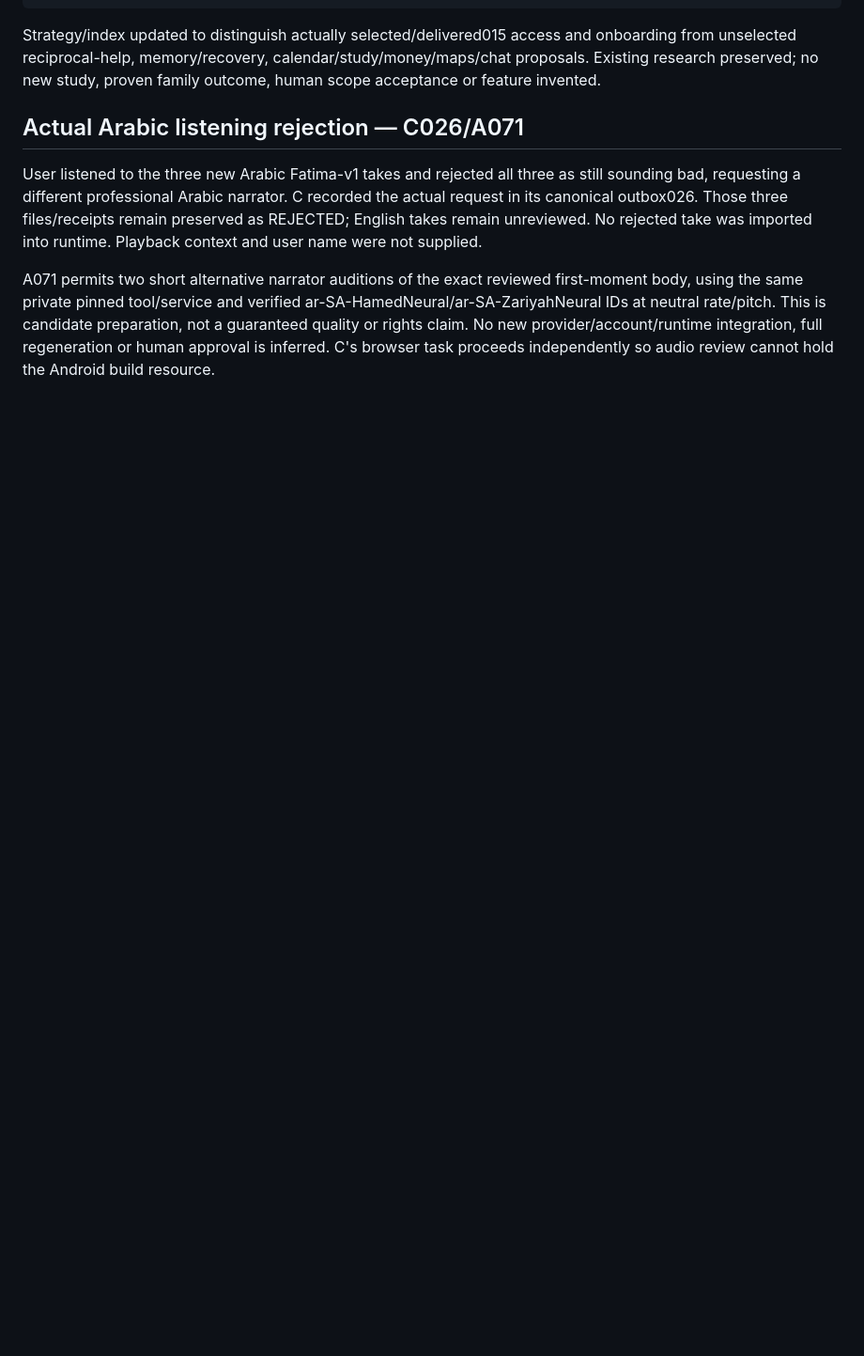
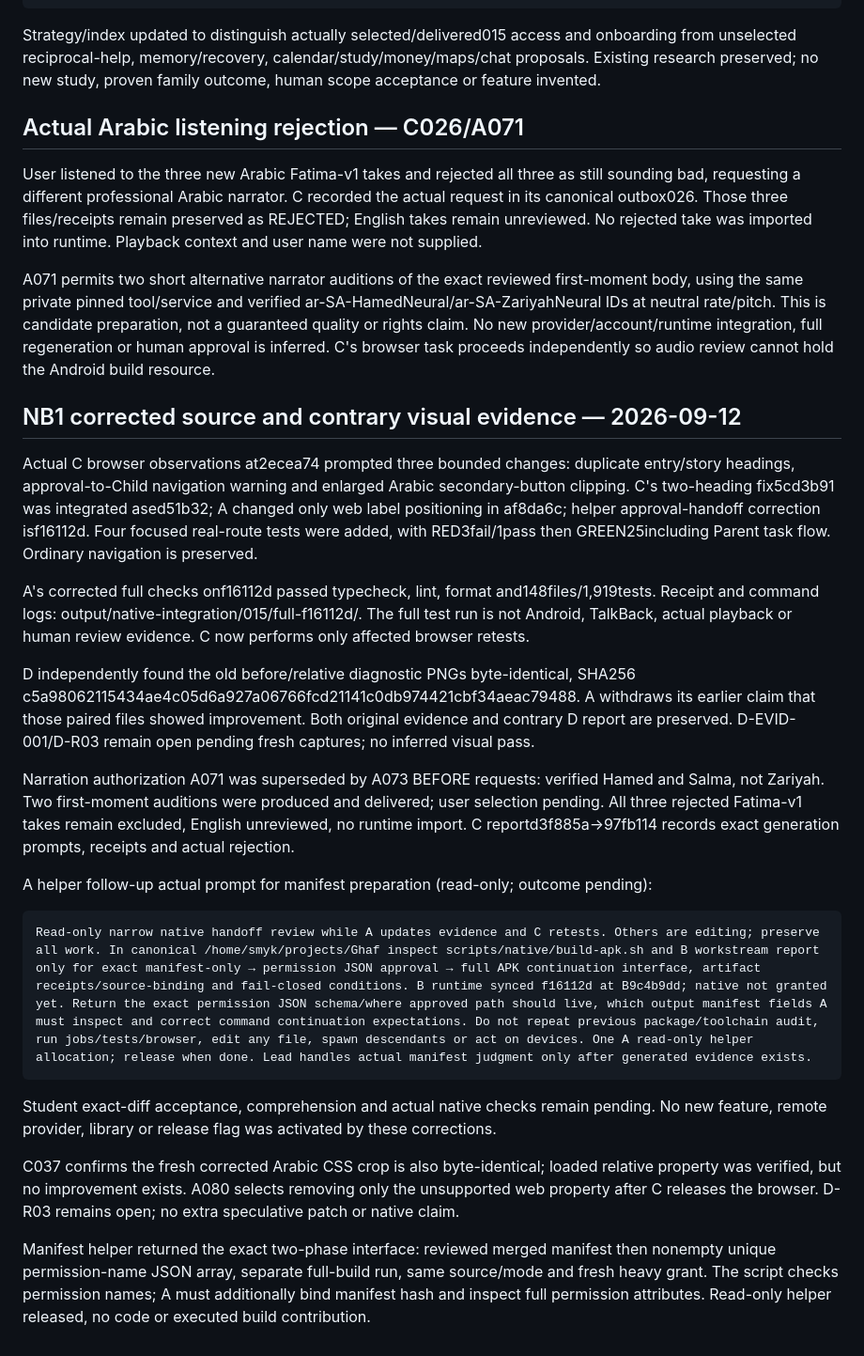
Before and after one commit to abdalrahman-ismaik/Ghaf, a Markdown page: docs/competition-readiness/ai-assistance-ledger.md, the part around the change. Shown at 94% size. Rendered like a GitHub page; blank space fills up the shorter version.

Commit message:
Record corrected demo checks and unsupported visual evidence

````diff
--- a/docs/competition-readiness/ai-assistance-ledger.md
+++ b/docs/competition-readiness/ai-assistance-ledger.md
@@ -465,3 +465,43 @@ using the same private pinned tool/service and verified ar-SA-HamedNeural/ar-SA-
 at neutral rate/pitch. This is candidate preparation, not a guaranteed quality or rights claim.
 No new provider/account/runtime integration, full regeneration or human approval is inferred.
 C's browser task proceeds independently so audio review cannot hold the Android build resource.
+
+## NB1 corrected source and contrary visual evidence — 2026-09-12
+
+Actual C browser observations at2ecea74 prompted three bounded changes: duplicate entry/story
+headings, approval-to-Child navigation warning and enlarged Arabic secondary-button clipping.
+C's two-heading fix5cd3b91 was integrated ased51b32; A changed only web label positioning in
+af8da6c; helper approval-handoff correction isf16112d. Four focused real-route tests were added,
+with RED3fail/1pass then GREEN25including Parent task flow. Ordinary navigation is preserved.
+
+A's corrected full checks onf16112d passed typecheck, lint, format and148files/1,919tests. Receipt
+and command logs: output/native-integration/015/full-f16112d/. The full test run is not Android,
+TalkBack, actual playback or human review evidence. C now performs only affected browser retests.
+
+D independently found the old before/relative diagnostic PNGs byte-identical, SHA256
+c5a98062115434ae4c05d6a927a06766fcd21141c0db974421cbf34aeac79488. A withdraws its earlier
+claim that those paired files showed improvement. Both original evidence and contrary D report
+are preserved. D-EVID-001/D-R03 remain open pending fresh captures; no inferred visual pass.
+
+Narration authorization A071 was superseded by A073 BEFORE requests: verified Hamed and Salma,
+not Zariyah. Two first-moment auditions were produced and delivered; user selection pending.
+All three rejected Fatima-v1 takes remain excluded, English unreviewed, no runtime import.
+C reportd3f885a→97fb114 records exact generation prompts, receipts and actual rejection.
+
+A helper follow-up actual prompt for manifest preparation (read-only; outcome pending):
+
+```text
+Read-only narrow native handoff review while A updates evidence and C retests. Others are editing; preserve all work. In canonical /home/smyk/projects/Ghaf inspect scripts/native/build-apk.sh and B workstream report only for exact manifest-only → permission JSON approval → full APK continuation interface, artifact receipts/source-binding and fail-closed conditions. B runtime synced f16112d at B9c4b9dd; native not granted yet. Return the exact permission JSON schema/where approved path should live, which output manifest fields A must inspect and correct command continuation expectations. Do not repeat previous package/toolchain audit, run jobs/tests/browser, edit any file, spawn descendants or act on devices. One A read-only helper allocation; release when done. Lead handles actual manifest judgment only after generated evidence exists.
+```
+
+Student exact-diff acceptance, comprehension and actual native checks remain pending. No new
+feature, remote provider, library or release flag was activated by these corrections.
+
+C037 confirms the fresh corrected Arabic CSS crop is also byte-identical; loaded relative property
+was verified, but no improvement exists. A080 selects removing only the unsupported web property
+after C releases the browser. D-R03 remains open; no extra speculative patch or native claim.
+
+Manifest helper returned the exact two-phase interface: reviewed merged manifest then nonempty
+unique permission-name JSON array, separate full-build run, same source/mode and fresh heavy grant.
+The script checks permission names; A must additionally bind manifest hash and inspect full
+permission attributes. Read-only helper released, no code or executed build contribution.
````
Also changed, not shown: specs/015-demo-entry-onboarding/tasks.md (+5 -3 lines), 1 other file.
